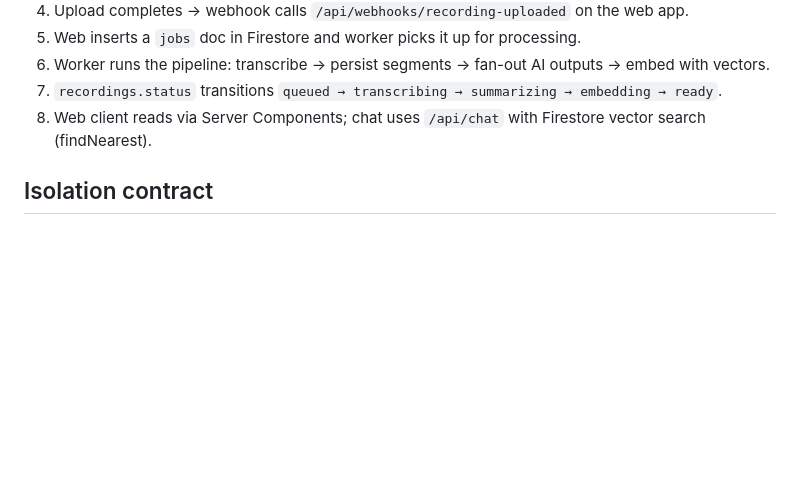
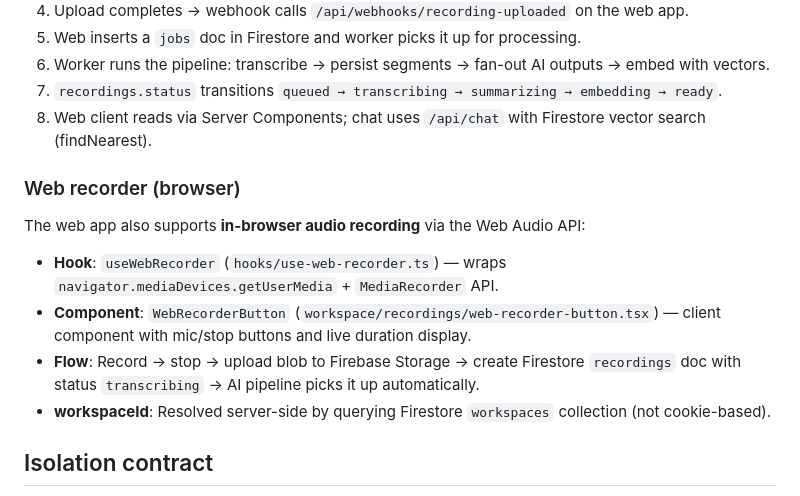
Before and after one commit to fsalamoni/Gravador, a Markdown page: docs/architecture.md, the part around one of its changes. Rendered like a GitHub page; blank space fills up the shorter version.

```diff
--- a/docs/architecture.md
+++ b/docs/architecture.md
@@ -57,6 +57,15 @@
 6. Worker runs the pipeline: transcribe → persist segments → fan-out AI outputs → embed with vectors.
 7. `recordings.status` transitions `queued → transcribing → summarizing → embedding → ready`.
 8. Web client reads via Server Components; chat uses `/api/chat` with Firestore vector search (findNearest).
+
+### Web recorder (browser)
+
+The web app also supports **in-browser audio recording** via the Web Audio API:
+
+- **Hook**: `useWebRecorder` (`hooks/use-web-recorder.ts`) — wraps `navigator.mediaDevices.getUserMedia` + `MediaRecorder` API.
+- **Component**: `WebRecorderButton` (`workspace/recordings/web-recorder-button.tsx`) — client component with mic/stop buttons and live duration display.
+- **Flow**: Record → stop → upload blob to Firebase Storage → create Firestore `recordings` doc with status `transcribing` → AI pipeline picks it up automatically.
+- **workspaceId**: Resolved server-side by querying Firestore `workspaces` collection (not cookie-based).
 
 ## Isolation contract
 
```
Also changed, not shown: other parts of docs/architecture.md (+30 -0 lines).
